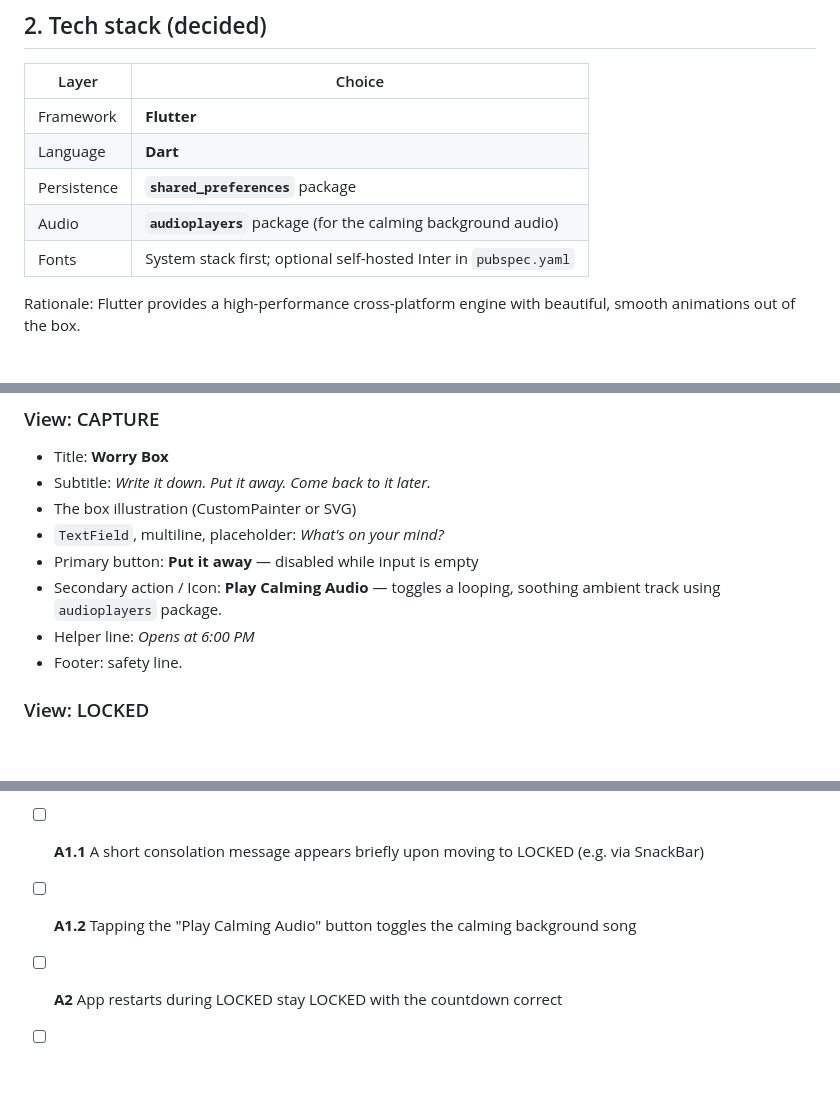
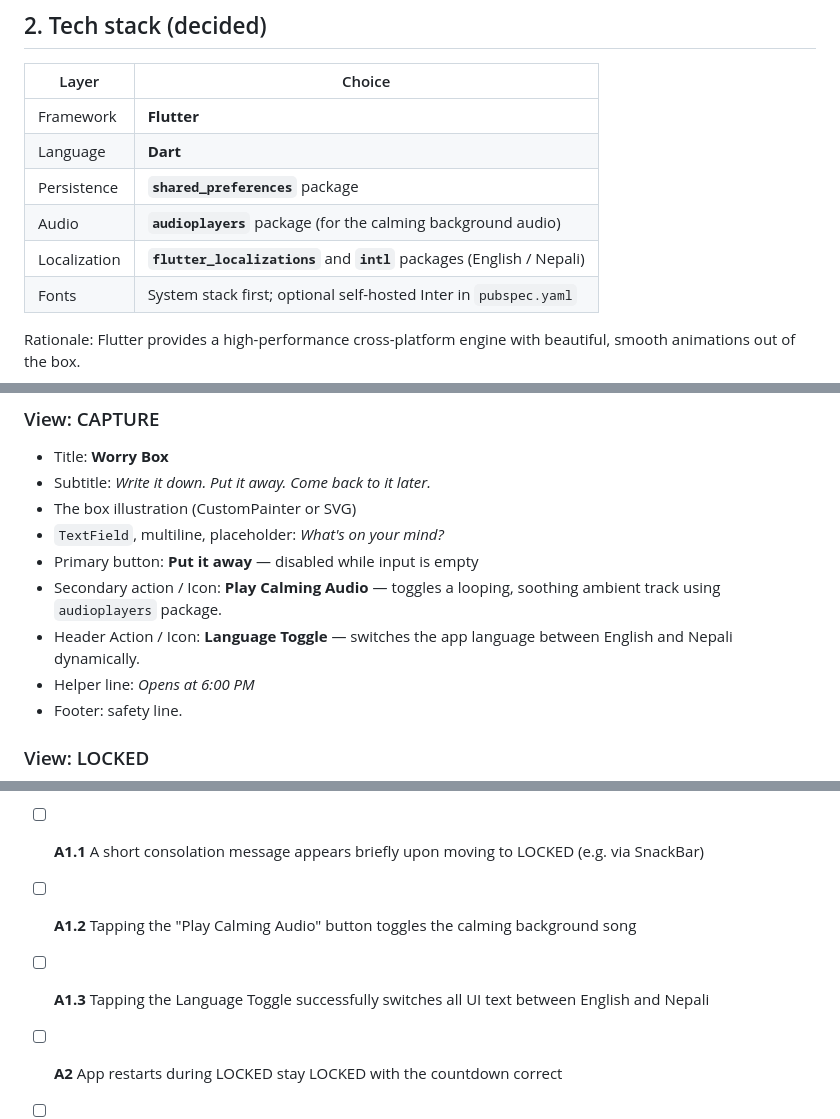
Before and after one commit to prashantgaihre5/Worry-Box, a Markdown page: SPEC.md, 3 parts joined by grey strips. Drawn GitHub-style; blank space fills up the shorter version.

Commit message:
Add localization features (English/Nepali)

```diff
--- a/SPEC.md
+++ b/SPEC.md
@@ -45,6 +45,7 @@ user's thoughts. Include a quiet, non-alarming footer line on the capture view:
 | Language | **Dart** |
 | Persistence | **`shared_preferences`** package |
 | Audio | **`audioplayers`** package (for the calming background audio) |
+| Localization| **`flutter_localizations`** and **`intl`** packages (English / Nepali) |
 | Fonts | System stack first; optional self-hosted Inter in `pubspec.yaml` |
 
 Rationale: Flutter provides a high-performance cross-platform engine with beautiful, smooth animations out of the box.
@@ -220,6 +221,7 @@ Background is a slow, animated gradient between `bg0` and `bg1`.
 - `TextField`, multiline, placeholder: *What's on your mind?*
 - Primary button: **Put it away** — disabled while input is empty
 - Secondary action / Icon: **Play Calming Audio** — toggles a looping, soothing ambient track using `audioplayers` package.
+- Header Action / Icon: **Language Toggle** — switches the app language between English and Nepali dynamically.
 - Helper line: *Opens at 6:00 PM*
 - Footer: safety line.
 
@@ -287,6 +289,7 @@ If active, `addWorry` sets `unlockAt = DateTime.now().add(Duration(seconds: 10))
 - [ ] **A1** Typing a worry and tapping *Put it away* clears the input, plays the drop + seal, and moves to LOCKED
 - [ ] **A1.1** A short consolation message appears briefly upon moving to LOCKED (e.g. via SnackBar)
 - [ ] **A1.2** Tapping the "Play Calming Audio" button toggles the calming background song
+- [ ] **A1.3** Tapping the Language Toggle successfully switches all UI text between English and Nepali
 - [ ] **A2** App restarts during LOCKED stay LOCKED with the countdown correct
 - [ ] **A3** Worry text is completely hidden in the UI while locked
 - [ ] **A4** Countdown reaching zero transitions to REVEAL seamlessly
```
